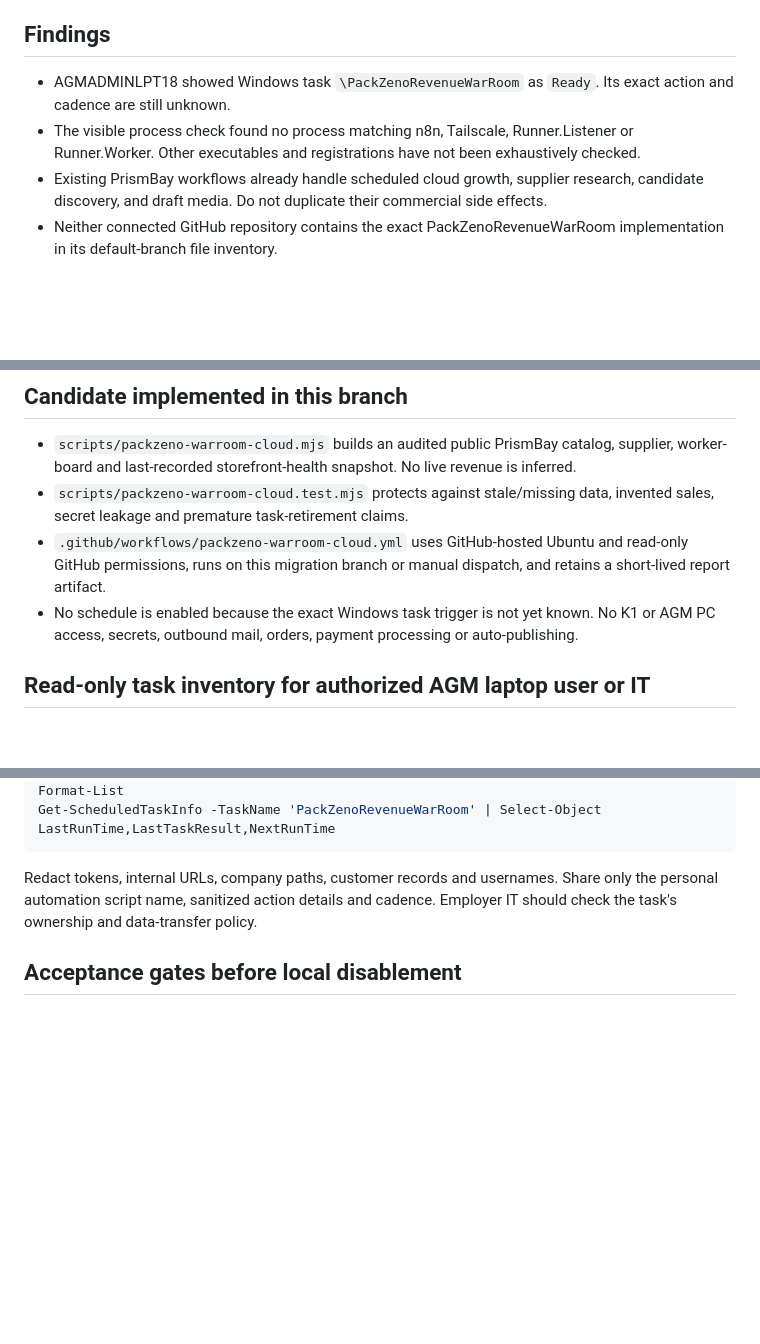
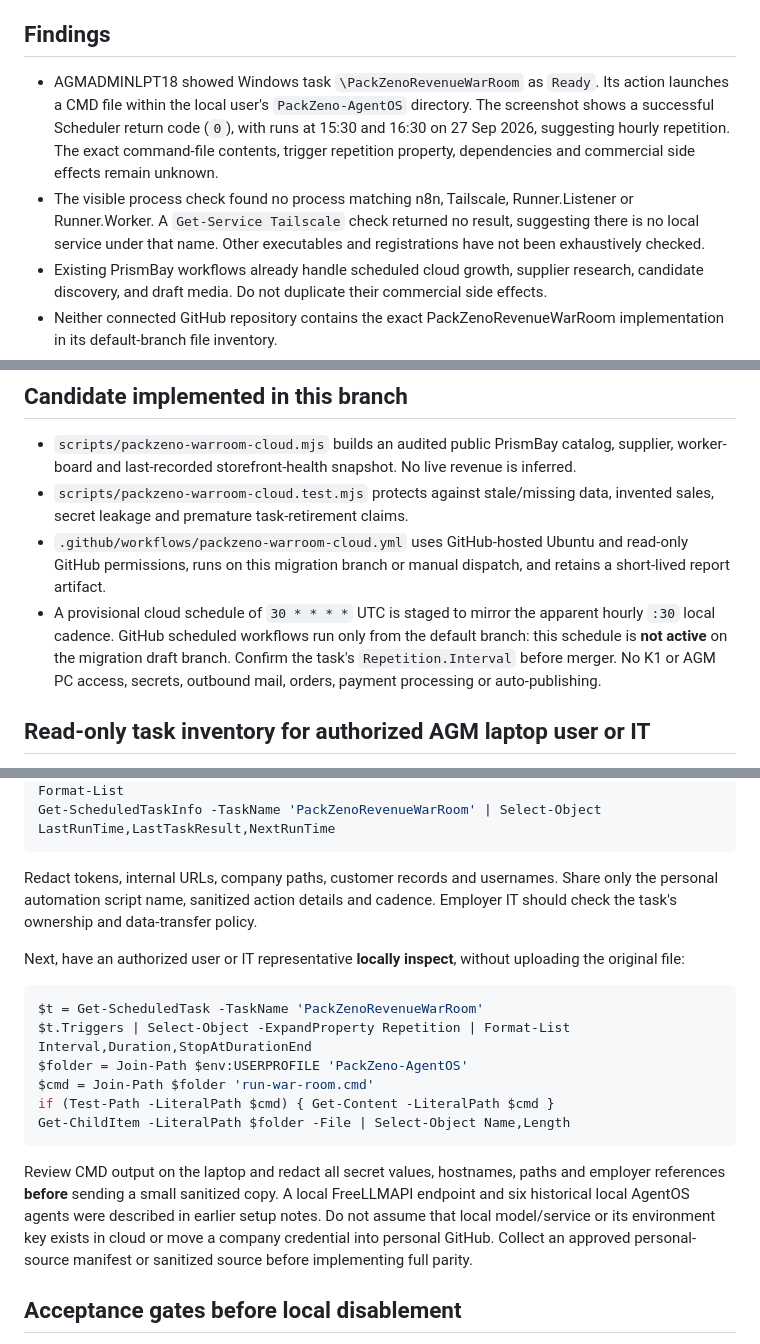
Before and after one commit to ragunauth123456-maker/PrismBay, a Markdown page: docs/PACKZENO_CLOUD_MIGRATION.md, 3 parts joined by grey strips. Drawn GitHub-style; blank space fills up the shorter version.

Commit message:
docs: capture observed CMD task, apparent hourly cadence and safe local source inspection

````diff
--- a/docs/PACKZENO_CLOUD_MIGRATION.md
+++ b/docs/PACKZENO_CLOUD_MIGRATION.md
@@ -4,8 +4,8 @@ Status: Cloud candidate implemented; exact migration BLOCKED pending task-defini
 
 ## Findings
 
-- AGMADMINLPT18 showed Windows task `\PackZenoRevenueWarRoom` as `Ready`. Its exact action and cadence are still unknown.
-- The visible process check found no process matching n8n, Tailscale, Runner.Listener or Runner.Worker. Other executables and registrations have not been exhaustively checked.
+- AGMADMINLPT18 showed Windows task `\PackZenoRevenueWarRoom` as `Ready`. Its action launches a CMD file within the local user's `PackZeno-AgentOS` directory. The screenshot shows a successful Scheduler return code (`0`), with runs at 15:30 and 16:30 on 27 Sep 2026, suggesting hourly repetition. The exact command-file contents, trigger repetition property, dependencies and commercial side effects remain unknown.
+- The visible process check found no process matching n8n, Tailscale, Runner.Listener or Runner.Worker. A `Get-Service Tailscale` check returned no result, suggesting there is no local service under that name. Other executables and registrations have not been exhaustively checked.
 - Existing PrismBay workflows already handle scheduled cloud growth, supplier research, candidate discovery, and draft media. Do not duplicate their commercial side effects.
 - Neither connected GitHub repository contains the exact PackZenoRevenueWarRoom implementation in its default-branch file inventory.
 - A read-only public-data candidate cannot replace local AgentOS functionality or private data flows without the original source and approved data handling.
@@ -15,7 +15,7 @@ Status: Cloud candidate implemented; exact migration BLOCKED pending task-defini
 - `scripts/packzeno-warroom-cloud.mjs` builds an audited public PrismBay catalog, supplier, worker-board and last-recorded storefront-health snapshot. No live revenue is inferred.
 - `scripts/packzeno-warroom-cloud.test.mjs` protects against stale/missing data, invented sales, secret leakage and premature task-retirement claims.
 - `.github/workflows/packzeno-warroom-cloud.yml` uses GitHub-hosted Ubuntu and read-only GitHub permissions, runs on this migration branch or manual dispatch, and retains a short-lived report artifact.
-- No schedule is enabled because the exact Windows task trigger is not yet known. No K1 or AGM PC access, secrets, outbound mail, orders, payment processing or auto-publishing.
+- A provisional cloud schedule of `30 * * * *` UTC is staged to mirror the apparent hourly `:30` local cadence. GitHub scheduled workflows run only from the default branch: this schedule is **not active** on the migration draft branch. Confirm the task's `Repetition.Interval` before merger. No K1 or AGM PC access, secrets, outbound mail, orders, payment processing or auto-publishing.
 
 ## Read-only task inventory for authorized AGM laptop user or IT
 
@@ -31,6 +31,19 @@ Get-ScheduledTaskInfo -TaskName 'PackZenoRevenueWarRoom' | Select-Object LastRun
 
 Redact tokens, internal URLs, company paths, customer records and usernames. Share only the personal automation script name, sanitized action details and cadence. Employer IT should check the task's ownership and data-transfer policy.
 
+Next, have an authorized user or IT representative **locally inspect**, without uploading the original file:
+
+```powershell
+$t = Get-ScheduledTask -TaskName 'PackZenoRevenueWarRoom'
+$t.Triggers | Select-Object -ExpandProperty Repetition | Format-List Interval,Duration,StopAtDurationEnd
+$folder = Join-Path $env:USERPROFILE 'PackZeno-AgentOS'
+$cmd = Join-Path $folder 'run-war-room.cmd'
+if (Test-Path -LiteralPath $cmd) { Get-Content -LiteralPath $cmd }
+Get-ChildItem -LiteralPath $folder -File | Select-Object Name,Length
+```
+
+Review CMD output on the laptop and redact all secret values, hostnames, paths and employer references **before** sending a small sanitized copy. A local FreeLLMAPI endpoint and six historical local AgentOS agents were described in earlier setup notes. Do not assume that local model/service or its environment key exists in cloud or move a company credential into personal GitHub. Collect an approved personal-source manifest or sanitized source before implementing full parity.
+
 ## Acceptance gates before local disablement
 
 1. Inspect sanitized executable/script, arguments, working directory, trigger, source and dependencies. Verify whether this is an employer-owned task or personal automation.
````
